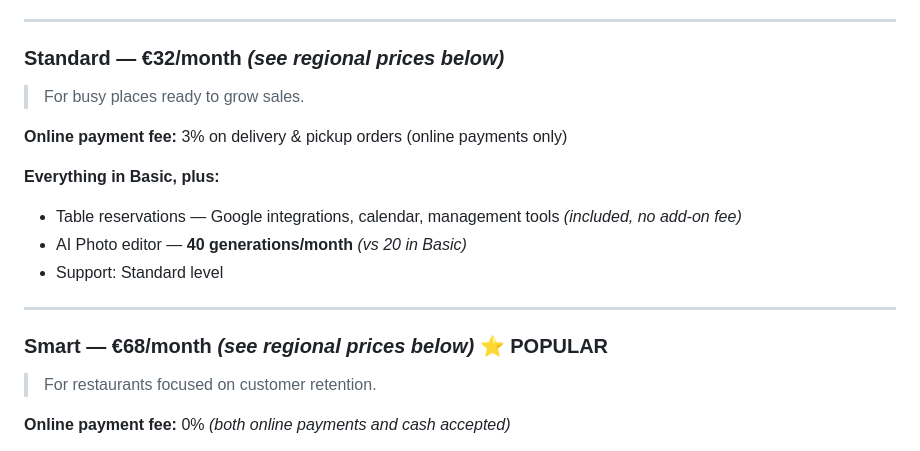
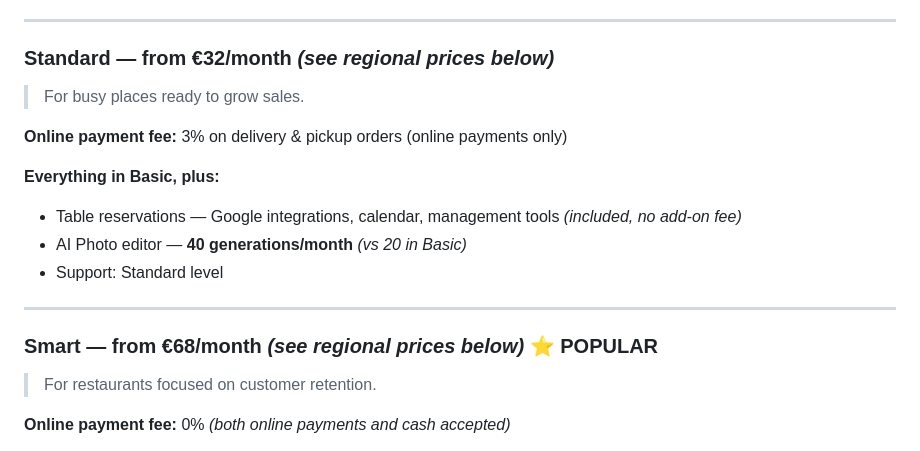
Before and after one commit to choice-hub/restaurant-scraper, a Markdown page: choice-wiki/wiki/03_pricing.md, the part around one of its changes. GitHub-like rendering.

```diff
--- a/choice-wiki/wiki/03_pricing.md
+++ b/choice-wiki/wiki/03_pricing.md
@@ -45,7 +45,7 @@ Choice uses a **fixed monthly subscription** with no commission on direct orders
 
 ---
 
-### Standard — €32/month *(see regional prices below)*
+### Standard — from €32/month *(see regional prices below)*
 > For busy places ready to grow sales.
 
 **Online payment fee:** 3% on delivery & pickup orders (online payments only)
@@ -57,7 +57,7 @@ Choice uses a **fixed monthly subscription** with no commission on direct orders
 
 ---
 
-### Smart — €68/month *(see regional prices below)* ⭐ POPULAR
+### Smart — from €68/month *(see regional prices below)* ⭐ POPULAR
 > For restaurants focused on customer retention.
 
 **Online payment fee:** 0% *(both online payments and cash accepted)*
```
Also changed, not shown: other parts of choice-wiki/wiki/03_pricing.md (+45 -13 lines).
